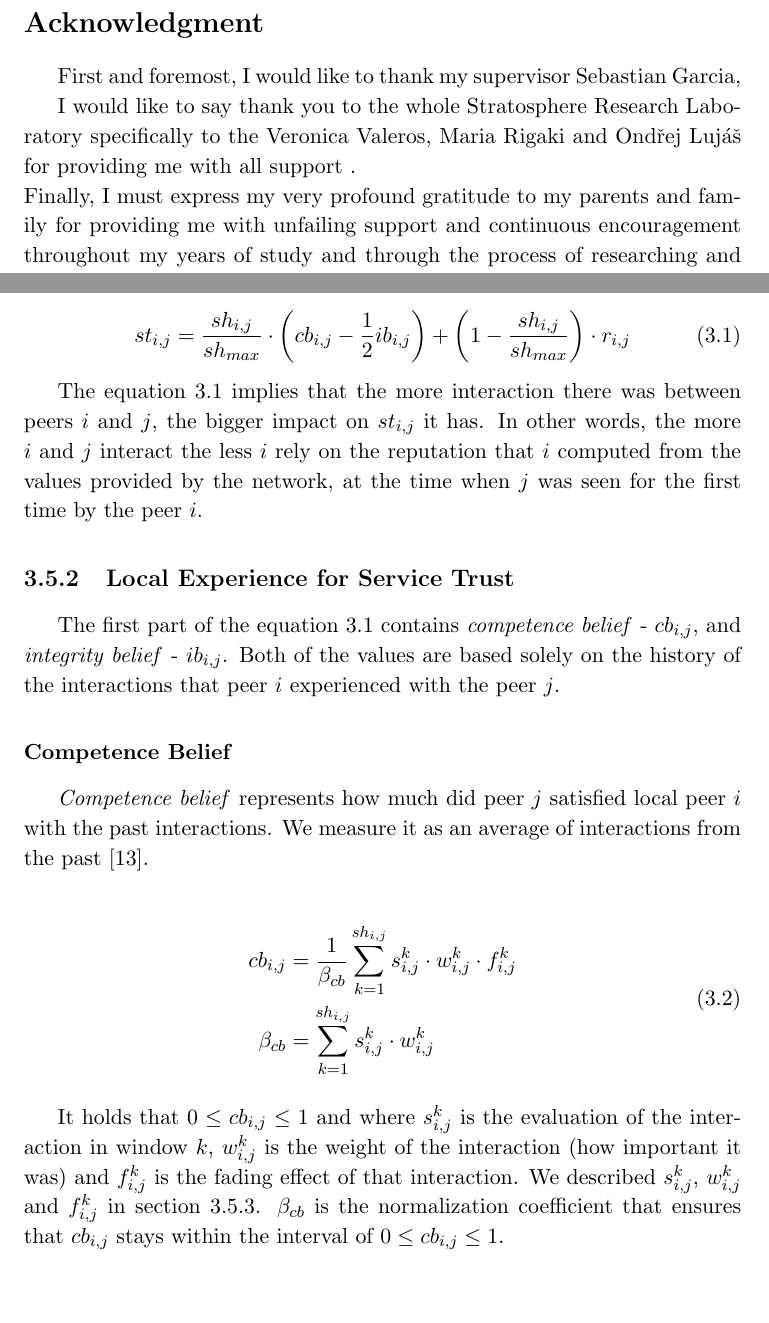
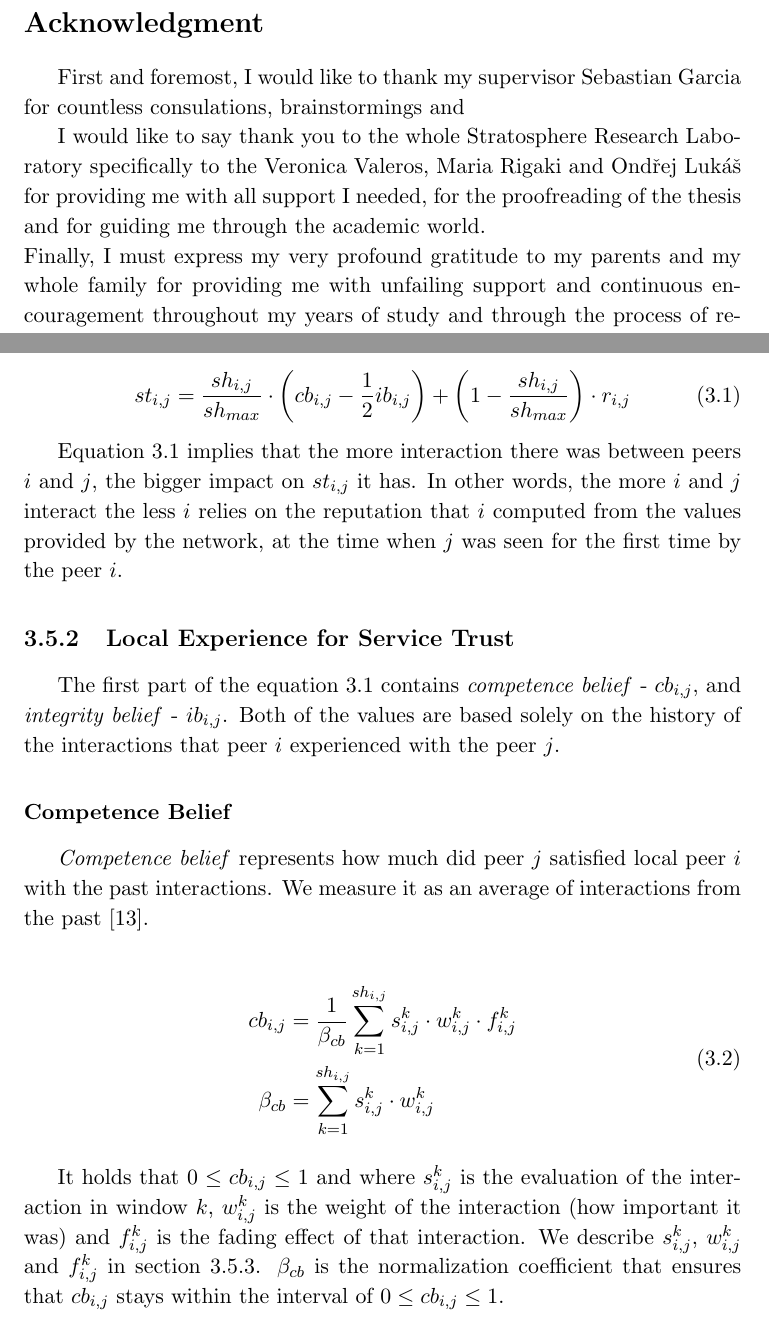
Before and after one commit to LukasForst/master-thesis, a LaTeX thesis (main.tex, which reads acknowledgment.tex, chapters/chap3-trust-model-design/computational_model.tex): two parts of pages 7 and 41 of 95, joined at a grey line, cut so that both start at the same text, the shorter picture padded with empty space. Compiled offline with pdfLaTeX.

Commit message:
Update on Overleaf.

```diff
--- a/acknowledgment.tex
+++ b/acknowledgment.tex
@@ -1,13 +1,13 @@
 \vspace*{\fill}
 
 \section*{Acknowledgment}
-First and foremost, I would like to thank my supervisor Sebastian Garcia,
+First and foremost, I would like to thank my supervisor Sebastian Garcia for countless consulations, brainstormings and
 
 
-I would like to say thank you to the whole Stratosphere Research Laboratory specifically to the Veronica Valeros, Maria Rigaki and Ondřej Lujáš for providing me with all support .
+I would like to say thank you to the whole Stratosphere Research Laboratory specifically to the Veronica Valeros, Maria Rigaki and Ondřej Lukáš for providing me with all support I needed, for the proofreading of the thesis and for guiding me through the academic world.
 
 \noindent
-Finally, I must express my very profound gratitude to my parents and family for providing me with unfailing support and continuous encouragement throughout my years of study and through the process of researching and writing this thesis.
+Finally, I must express my very profound gratitude to my parents and my whole family for providing me with unfailing support and continuous encouragement throughout my years of study and through the process of researching and writing this thesis.
 
 \bigskip \noindent
 This accomplishment would not have been possible without you.
--- a/chapters/chap3-trust-model-design/computational_model.tex
+++ b/chapters/chap3-trust-model-design/computational_model.tex
@@ -54,8 +54,8 @@ The used weight is the size of the service interaction history $sh_{i,j}$ to max
     st_{i,j}=\frac{sh_{i,j}}{sh_{max}} \cdot \left(cb_{i,j} - \frac{1}{2} ib_{i,j} \right) +\left(1-\frac{sh_{i,j}}{sh_{max}}\right) \cdot r_{i,j}
 \end{equation}
 
-The equation~\ref{eq:service-trust} implies that the more interaction there was between peers $i$ and $j$, the bigger impact on $st_{i,j}$ it has.
-In other words, the more $i$ and $j$ interact the less $i$ rely on the reputation that $i$ computed from the values provided by the network, at the time when $j$ was seen for the first time by the peer $i$.
+Equation~\ref{eq:service-trust} implies that the more interaction there was between peers $i$ and $j$, the bigger impact on $st_{i,j}$ it has.
+In other words, the more $i$ and $j$ interact the less $i$ relies on the reputation that $i$ computed from the values provided by the network, at the time when $j$ was seen for the first time by the peer $i$.
 
 \subsection{Local Experience for Service Trust}
 The first part of the equation \ref{eq:service-trust} contains \textit{competence belief} - $cb_{i,j}$, and \textit{integrity belief} - $ib_{i,j}$.
@@ -71,7 +71,7 @@ Both of the values are based solely on the history of the interactions that peer
 \end{split}
 \end{equation}
 
-It holds that $0 \leq cb_{i,j} \leq 1$ and where $s^{k}_{i,j}$ is the evaluation of the interaction in window $k$, $w^{k}_{i, j}$ is the weight of the interaction (how important it was) and $f^{k}_{i,j}$ is the fading effect of that interaction. We described $s^{k}_{i,j}$, $w^{k}_{i,j}$ and $f^{k}_{i,j}$ in section~\ref{subsec:interaction-satisfaction}.
+It holds that $0 \leq cb_{i,j} \leq 1$ and where $s^{k}_{i,j}$ is the evaluation of the interaction in window $k$, $w^{k}_{i, j}$ is the weight of the interaction (how important it was) and $f^{k}_{i,j}$ is the fading effect of that interaction. We describe $s^{k}_{i,j}$, $w^{k}_{i,j}$ and $f^{k}_{i,j}$ in section~\ref{subsec:interaction-satisfaction}.
 $\beta_{cb}$ is the normalization coefficient that ensures that $cb_{i, j}$ stays within the interval of $0 \leq cb_{i,j} \leq 1$.
 
 \subsubsection{Integrity Belief}
```
